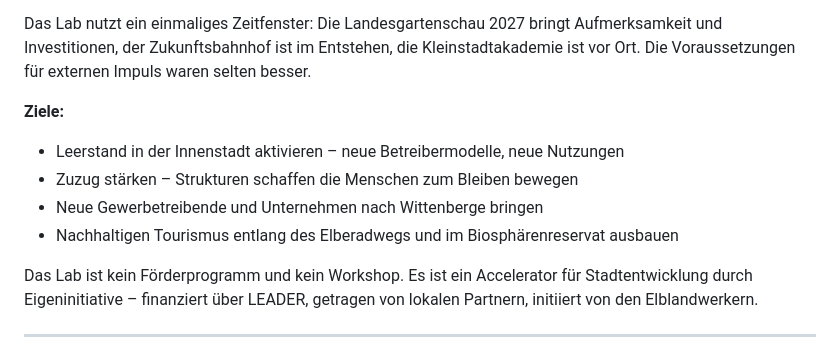
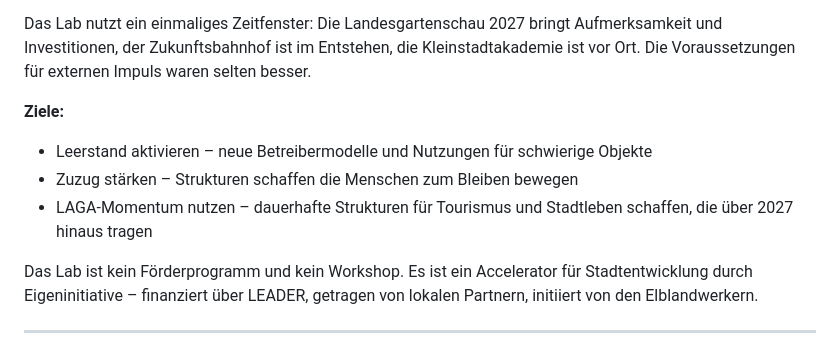
Before and after one commit to jchristlieb/wittenberge-lab, a Markdown page: README.md, the part around the change. GitHub-like rendering.

Commit message:
Ziele im Executive Summary auf 3 Fokusthemen ausgerichtet
Co-Authored-By: Claude Sonnet 4.6 <noreply@anthropic.com>

```diff
--- a/README.md
+++ b/README.md
@@ -9,10 +9,9 @@ Das Wittenberge Lab bringt ca. 10 Menschen für 3 Wochen nach Wittenberge – mi
 Das Lab nutzt ein einmaliges Zeitfenster: Die Landesgartenschau 2027 bringt Aufmerksamkeit und Investitionen, der Zukunftsbahnhof ist im Entstehen, die Kleinstadtakademie ist vor Ort. Die Voraussetzungen für externen Impuls waren selten besser.
 
 **Ziele:**
-- Leerstand in der Innenstadt aktivieren – neue Betreibermodelle, neue Nutzungen
+- Leerstand aktivieren – neue Betreibermodelle und Nutzungen für schwierige Objekte
 - Zuzug stärken – Strukturen schaffen die Menschen zum Bleiben bewegen
-- Neue Gewerbetreibende und Unternehmen nach Wittenberge bringen
-- Nachhaltigen Tourismus entlang des Elberadwegs und im Biosphärenreservat ausbauen
+- LAGA-Momentum nutzen – dauerhafte Strukturen für Tourismus und Stadtleben schaffen, die über 2027 hinaus tragen
 
 Das Lab ist kein Förderprogramm und kein Workshop. Es ist ein Accelerator für Stadtentwicklung durch Eigeninitiative – finanziert über LEADER, getragen von lokalen Partnern, initiiert von den Elblandwerkern.
 
```
